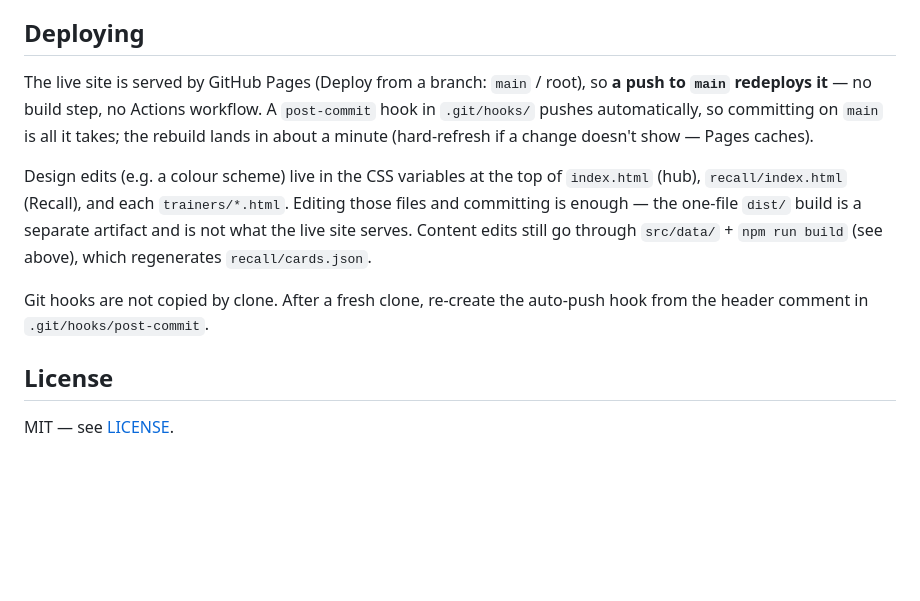
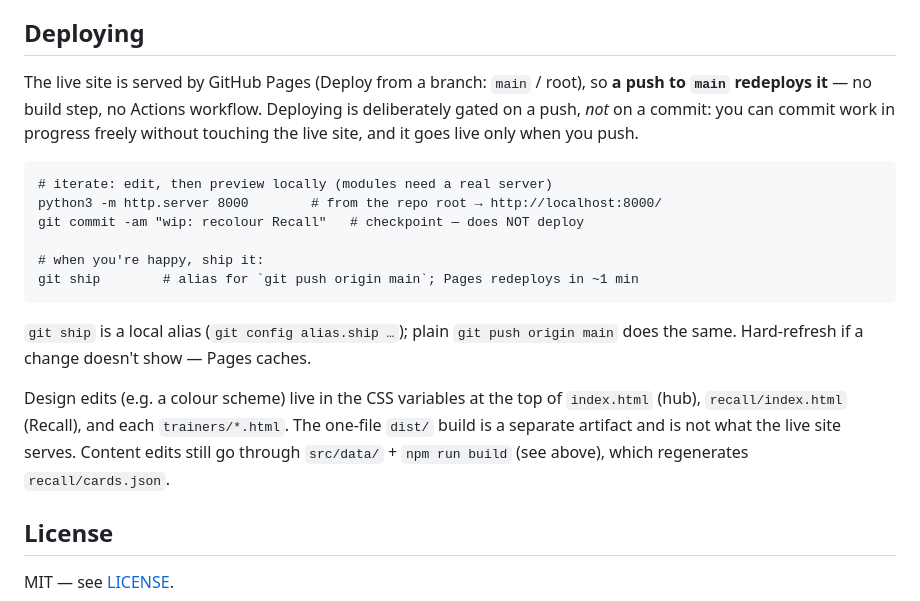
Before and after one commit to ICXC-NIKA-DNR/math, a Markdown page: README.md, the part around the change. GitHub-like rendering; blank space fills up the shorter version.

Commit message:
docs: switch deploy model to push-gated (commit freely, ship on approval)
Removes the auto-push-on-commit hook; deploying is now an explicit `git ship`
(git push origin main). Commits no longer touch the live site.

Co-Authored-By: Claude Opus 4.8 <noreply@anthropic.com>

```diff
--- a/README.md
+++ b/README.md
@@ -77,20 +77,27 @@ Distractors are hand-written common mistakes, not random wrong answers.
 ## Deploying
 
 The live site is served by GitHub Pages (Deploy from a branch: `main` / root),
-so **a push to `main` redeploys it** — no build step, no Actions workflow. A
-`post-commit` hook in `.git/hooks/` pushes automatically, so committing on
-`main` is all it takes; the rebuild lands in about a minute (hard-refresh if a
-change doesn't show — Pages caches).
+so **a push to `main` redeploys it** — no build step, no Actions workflow.
+Deploying is deliberately gated on a push, *not* on a commit: you can commit
+work in progress freely without touching the live site, and it goes live only
+when you push.
+
+    # iterate: edit, then preview locally (modules need a real server)
+    python3 -m http.server 8000        # from the repo root → http://localhost:8000/
+    git commit -am "wip: recolour Recall"   # checkpoint — does NOT deploy
+
+    # when you're happy, ship it:
+    git ship        # alias for `git push origin main`; Pages redeploys in ~1 min
+
+`git ship` is a local alias (`git config alias.ship …`); plain
+`git push origin main` does the same. Hard-refresh if a change doesn't show —
+Pages caches.
 
 Design edits (e.g. a colour scheme) live in the CSS variables at the top of
 `index.html` (hub), `recall/index.html` (Recall), and each `trainers/*.html`.
-Editing those files and committing is enough — the one-file `dist/` build is a
-separate artifact and is not what the live site serves. Content edits still go
-through `src/data/` + `npm run build` (see above), which regenerates
-`recall/cards.json`.
-
-Git hooks are not copied by clone. After a fresh clone, re-create the auto-push
-hook from the header comment in `.git/hooks/post-commit`.
+The one-file `dist/` build is a separate artifact and is not what the live site
+serves. Content edits still go through `src/data/` + `npm run build` (see
+above), which regenerates `recall/cards.json`.
 
 ## License
 
```
